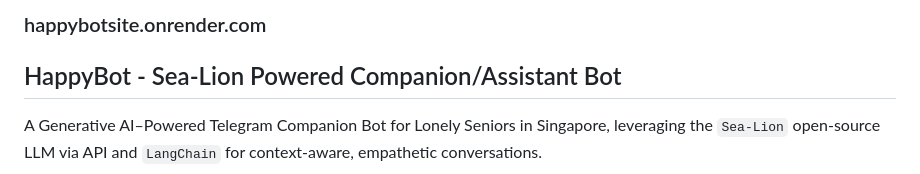
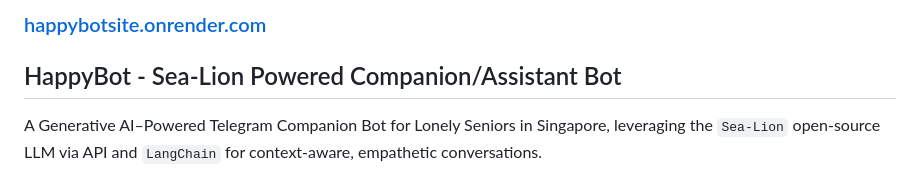
Before and after one commit to AlvesMH/llm_bot, a Markdown page: readme.md, the part around the change. GitHub-like rendering.

```diff
--- a/readme.md
+++ b/readme.md
@@ -1,5 +1,5 @@
 
-### happybotsite.onrender.com
+### [happybotsite.onrender.com](happybotsite.onrender.com)
 
 ## HappyBot - Sea-Lion Powered Companion/Assistant Bot
 
```
